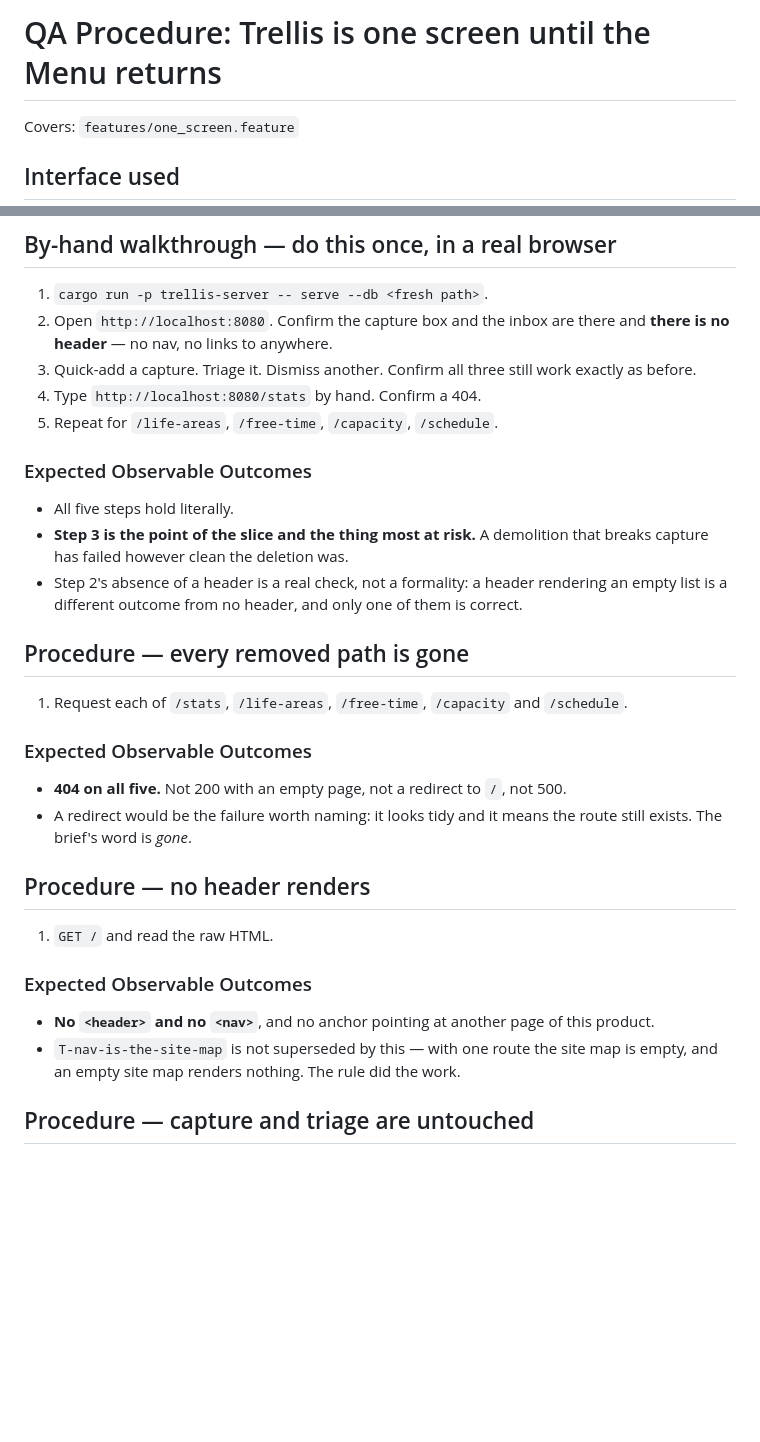
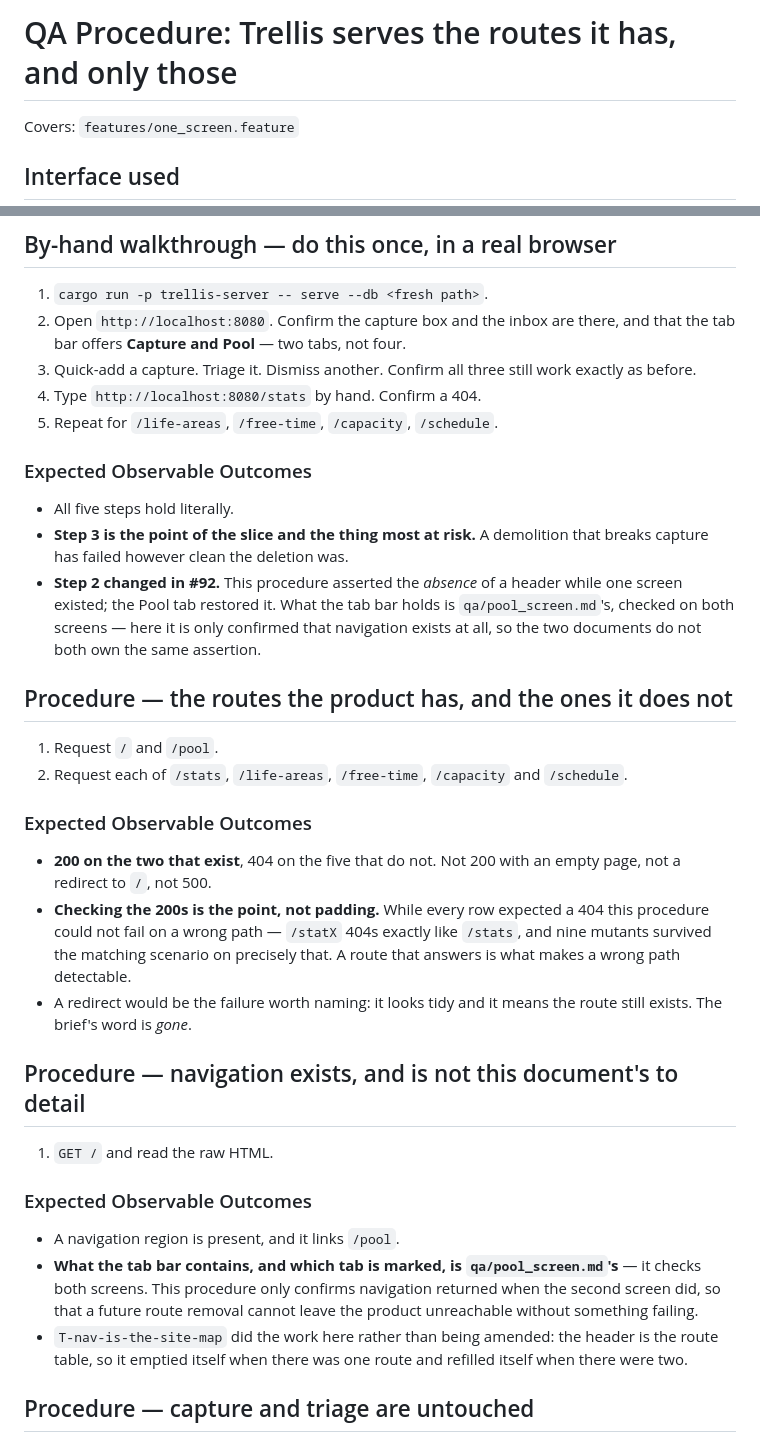
Before and after one commit to garrell-tech-solutions/trellis, a Markdown page: qa/one_screen.md, 2 parts joined by grey strips. Rendered like a GitHub page; blank space fills up the shorter version.

Commit message:
By specifier. Bring qa/one_screen.md up to #92 (#92)
QA's note: the document was stale the moment pool-screen landed -- its
no-header procedure asserted the opposite of what now happens, and its route
list had no /pool row.

Mine, and the same miss for the third time: I changed
features/one_screen.feature and did not change the QA document beside it. The
feature dropped the no-header scenario and gained 200 rows for / and /pool;
the procedure kept demanding that no header render and that all five paths
404. A feature and its QA document are two statements of one contract, and I
have now let them disagree in life_area_triage, dismiss_capture and here.

The procedure now checks the two routes that answer alongside the five that
do not, and says why the 200s matter rather than reading as padding: while
every row expected 404 it could not fail on a wrong path, which is how nine
mutants survived the matching scenario. Navigation is confirmed to exist and
to link /pool; WHAT the tab bar holds is qa/pool_screen.md's, so the two
documents do not both own one assertion.

```diff
--- a/qa/one_screen.md
+++ b/qa/one_screen.md
@@ -1,4 +1,4 @@
-# QA Procedure: Trellis is one screen until the Menu returns
+# QA Procedure: Trellis serves the routes it has, and only those
 
 Covers: `features/one_screen.feature`
 
@@ -49,7 +49,8 @@ again, it is recomputable from the same rows. Confirm the task rows survive.
 
 1. `cargo run -p trellis-server -- serve --db <fresh path>`.
 2. Open `http://localhost:8080`. Confirm the capture box and the inbox are
-   there and **there is no header** — no nav, no links to anywhere.
+   there, and that the tab bar offers **Capture and Pool** — two tabs, not
+   four.
 3. Quick-add a capture. Triage it. Dismiss another. Confirm all three still
    work exactly as before.
 4. Type `http://localhost:8080/stats` by hand. Confirm a 404.
@@ -59,30 +60,42 @@ again, it is recomputable from the same rows. Confirm the task rows survive.
 - All five steps hold literally.
 - **Step 3 is the point of the slice and the thing most at risk.** A
   demolition that breaks capture has failed however clean the deletion was.
-- Step 2's absence of a header is a real check, not a formality: a header
-  rendering an empty list is a different outcome from no header, and only one
-  of them is correct.
+- **Step 2 changed in #92.** This procedure asserted the *absence* of a header
+  while one screen existed; the Pool tab restored it. What the tab bar holds
+  is `qa/pool_screen.md`'s, checked on both screens — here it is only
+  confirmed that navigation exists at all, so the two documents do not both
+  own the same assertion.
 
-## Procedure — every removed path is gone
+## Procedure — the routes the product has, and the ones it does not
 
-1. Request each of `/stats`, `/life-areas`, `/free-time`, `/capacity` and
+1. Request `/` and `/pool`.
+2. Request each of `/stats`, `/life-areas`, `/free-time`, `/capacity` and
    `/schedule`.
 
 ### Expected Observable Outcomes
-- **404 on all five.** Not 200 with an empty page, not a redirect to `/`, not
-  500.
+- **200 on the two that exist**, 404 on the five that do not. Not 200 with an
+  empty page, not a redirect to `/`, not 500.
+- **Checking the 200s is the point, not padding.** While every row expected a
+  404 this procedure could not fail on a wrong path — `/statX` 404s exactly
+  like `/stats`, and nine mutants survived the matching scenario on precisely
+  that. A route that answers is what makes a wrong path detectable.
 - A redirect would be the failure worth naming: it looks tidy and it means the
   route still exists. The brief's word is *gone*.
 
-## Procedure — no header renders
+## Procedure — navigation exists, and is not this document's to detail
 
 1. `GET /` and read the raw HTML.
 
 ### Expected Observable Outcomes
-- **No `<header>` and no `<nav>`**, and no anchor pointing at another page of
-  this product.
-- `T-nav-is-the-site-map` is not superseded by this — with one route the site
-  map is empty, and an empty site map renders nothing. The rule did the work.
+- A navigation region is present, and it links `/pool`.
+- **What the tab bar contains, and which tab is marked, is
+  `qa/pool_screen.md`'s** — it checks both screens. This procedure only
+  confirms navigation returned when the second screen did, so that a future
+  route removal cannot leave the product unreachable without something
+  failing.
+- `T-nav-is-the-site-map` did the work here rather than being amended: the
+  header is the route table, so it emptied itself when there was one route
+  and refilled itself when there were two.
 
 ## Procedure — capture and triage are untouched
 
```
